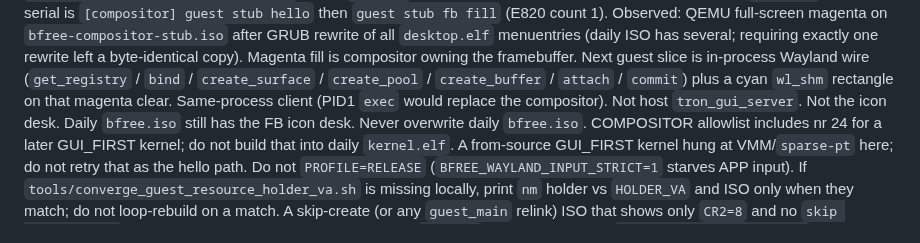
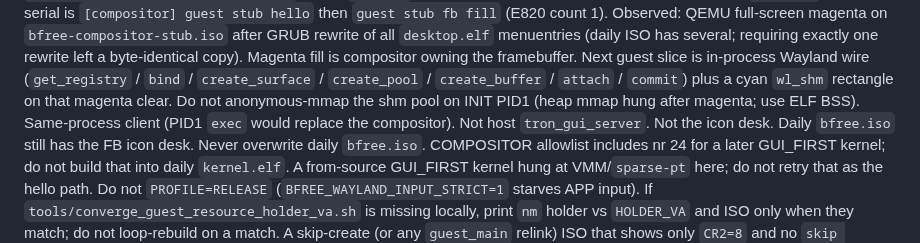
Before and after one commit to HIDEYUKI-KISHIDA/B-Free-master-64bit, a Markdown page: AGENTS.md, the part around the change. GitHub-like rendering.

Commit message:
docs: INIT PID1 must not anonymous-mmap wl_shm
Magenta-only guest meant FB fill ran; heap mmap after that hung.

Co-authored-by: HIDEYUKI-KISHIDA <HIDEYUKI-KISHIDA@users.noreply.github.com>

```diff
--- a/AGENTS.md
+++ b/AGENTS.md
@@ -271,8 +271,9 @@ exactly one rewrite left a byte-identical copy). Magenta fill is compositor owni
 slice is in-process Wayland wire (`get_registry` / `bind` /
 `create_surface` / `create_pool` / `create_buffer` / `attach` /
 `commit`) plus a cyan `wl_shm` rectangle on that magenta
-clear. Same-process client (PID1 `exec` would replace the
-compositor). Not host `tron_gui_server`. Not the icon desk.
+clear. Do not anonymous-mmap the shm pool on INIT PID1
+(heap mmap hung after magenta; use ELF BSS). Same-process
+client (PID1 `exec` would replace the compositor). Not host `tron_gui_server`. Not the icon desk.
 Daily `bfree.iso` still has the FB icon desk. Never overwrite daily `bfree.iso`. COMPOSITOR allowlist
 includes nr 24 for a later GUI_FIRST kernel; do not build that
 into daily `kernel.elf`. A from-source GUI_FIRST kernel hung
```
